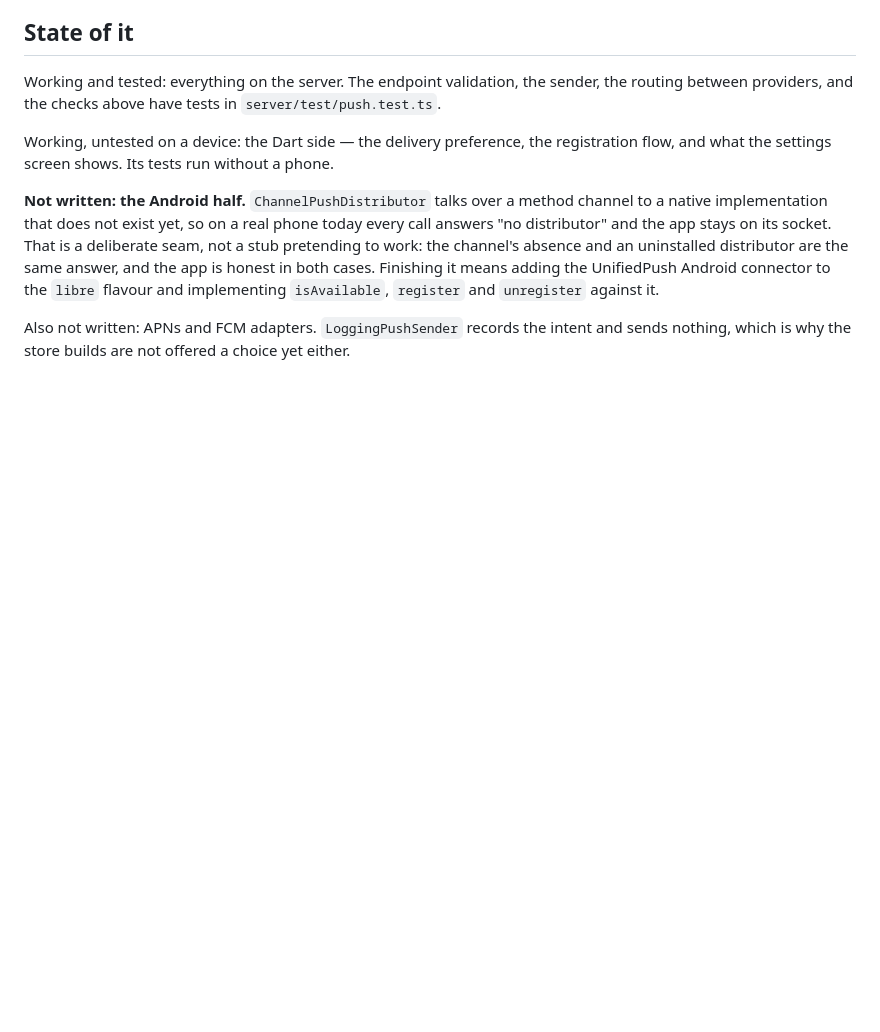
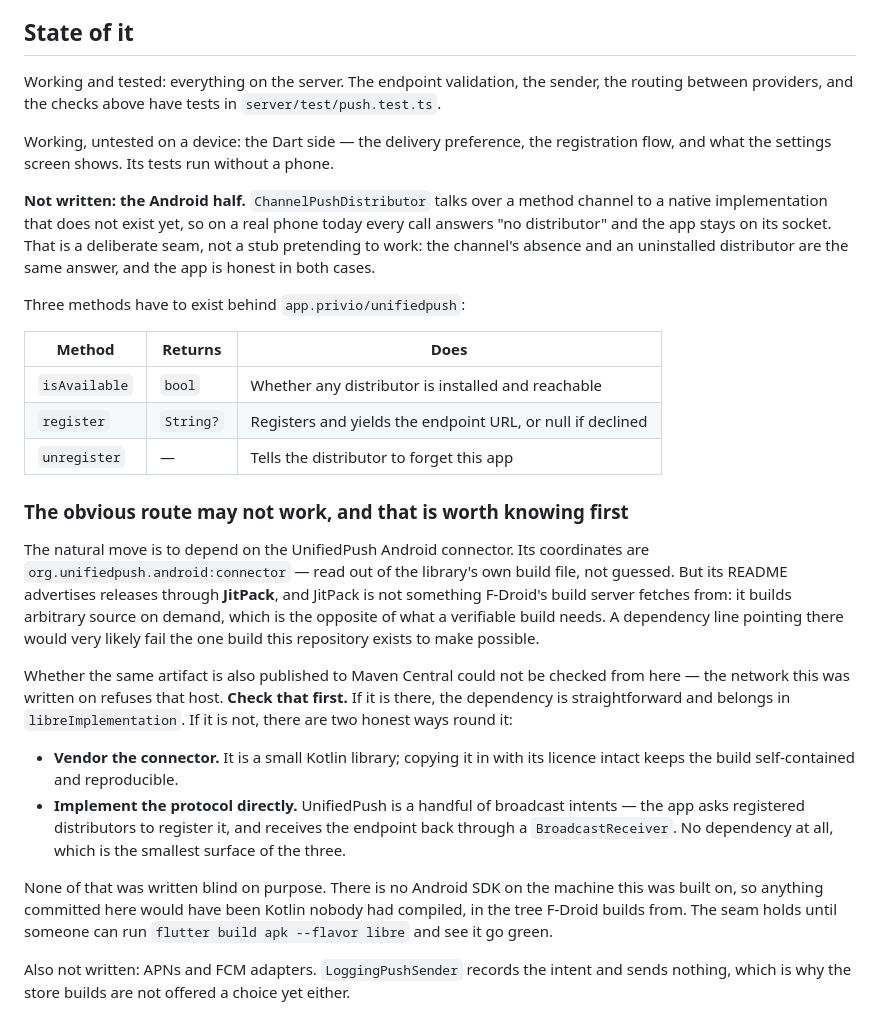
Before and after one commit to nfnc666/privio-messenger, a Markdown page: docs/notifications.md, the part around the change. Rendered like a GitHub page; blank space fills up the shorter version.

Commit message:
Write down why the obvious UnifiedPush dependency may not be usable
Going to finish the Android half turned up something worth committing even
though no code came with it. The connector's coordinates are
org.unifiedpush.android:connector — read out of the library's own build file
rather than guessed — but its README advertises releases through JitPack, and
JitPack is not somewhere F-Droid's build server fetches from: it builds
arbitrary source on demand, which is the opposite of what a verifiable build
needs. A dependency line pointing there would likely fail the one build this
repository exists to make possible.

Whether the same artifact is also on Maven Central could not be checked from
here, because the network refuses that host. That is stated as the unknown it
is, along with the two ways round it if the answer is no: vendor the connector,
or implement the broadcast protocol directly, which is a handful of intents and
no dependency at all.

Also written down: the three methods the platform side owes the method channel,
so whoever picks this up is not reading Dart to find out.

Nothing was committed blind on purpose. There is no Android SDK here, and
guessing a build file into the tree F-Droid builds from is the one mistake that
would be invisible until it broke for everyone.

Co-Authored-By: Claude Opus 5 <noreply@anthropic.com>
Claude-Session: https://claude.ai/code/session_01Av1H7drm5ZmSiqZ9hqRoz9

```diff
--- a/docs/notifications.md
+++ b/docs/notifications.md
@@ -125,9 +125,42 @@ channel to a native implementation that does not exist yet, so on a real phone
 today every call answers "no distributor" and the app stays on its socket. That
 is a deliberate seam, not a stub pretending to work: the channel's absence and
 an uninstalled distributor are the same answer, and the app is honest in both
-cases. Finishing it means adding the UnifiedPush Android connector to the
-`libre` flavour and implementing `isAvailable`, `register` and `unregister`
-against it.
+cases.
+
+Three methods have to exist behind `app.privio/unifiedpush`:
+
+| Method | Returns | Does |
+| --- | --- | --- |
+| `isAvailable` | `bool` | Whether any distributor is installed and reachable |
+| `register` | `String?` | Registers and yields the endpoint URL, or null if declined |
+| `unregister` | — | Tells the distributor to forget this app |
+
+### The obvious route may not work, and that is worth knowing first
+
+The natural move is to depend on the UnifiedPush Android connector. Its
+coordinates are `org.unifiedpush.android:connector` — read out of the library's
+own build file, not guessed. But its README advertises releases through
+**JitPack**, and JitPack is not something F-Droid's build server fetches from:
+it builds arbitrary source on demand, which is the opposite of what a
+verifiable build needs. A dependency line pointing there would very likely fail
+the one build this repository exists to make possible.
+
+Whether the same artifact is also published to Maven Central could not be
+checked from here — the network this was written on refuses that host. **Check
+that first.** If it is there, the dependency is straightforward and belongs in
+`libreImplementation`. If it is not, there are two honest ways round it:
+
+* **Vendor the connector.** It is a small Kotlin library; copying it in with its
+  licence intact keeps the build self-contained and reproducible.
+* **Implement the protocol directly.** UnifiedPush is a handful of broadcast
+  intents — the app asks registered distributors to register it, and receives
+  the endpoint back through a `BroadcastReceiver`. No dependency at all, which
+  is the smallest surface of the three.
+
+None of that was written blind on purpose. There is no Android SDK on the
+machine this was built on, so anything committed here would have been Kotlin
+nobody had compiled, in the tree F-Droid builds from. The seam holds until
+someone can run `flutter build apk --flavor libre` and see it go green.
 
 Also not written: APNs and FCM adapters. `LoggingPushSender` records the intent
 and sends nothing, which is why the store builds are not offered a choice yet
```
